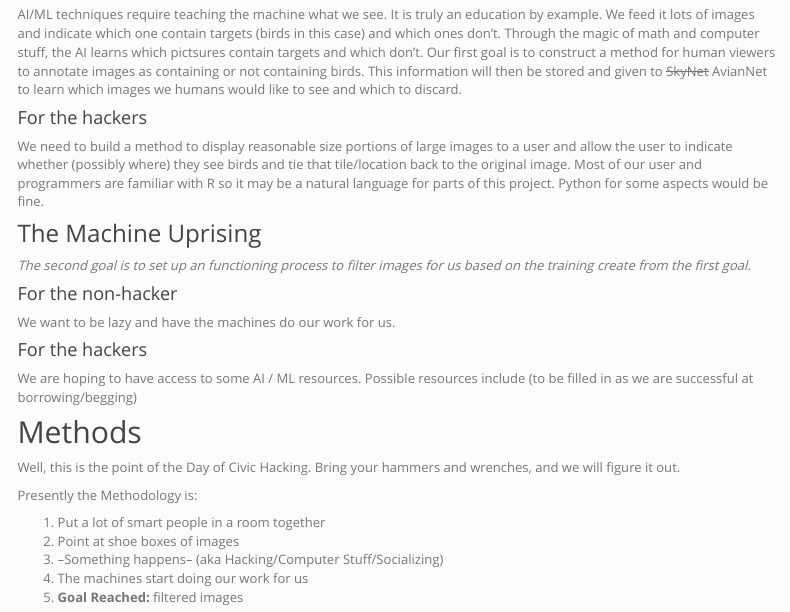
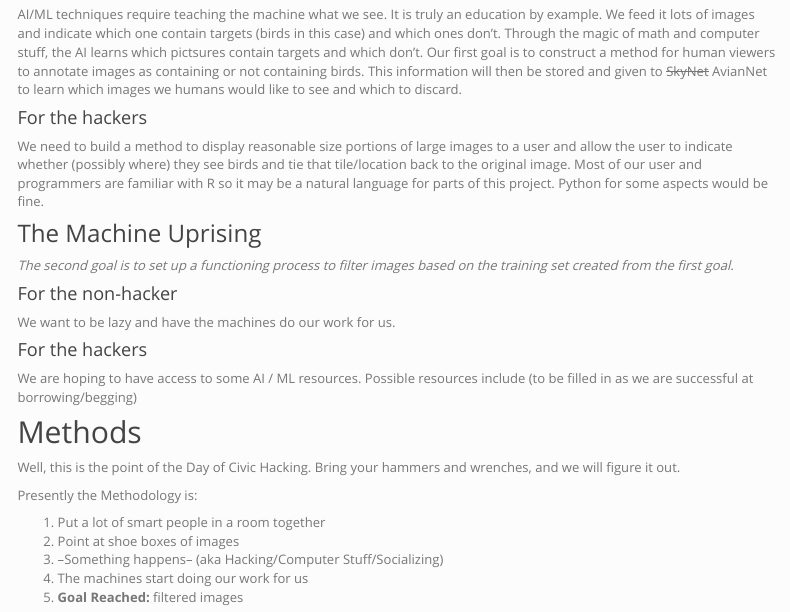
Before and after one commit to embuco/aviannet, an R Markdown document (docs/index.rmd): the page in a window 1100 px wide, from 1150 px down. Rendered offline with R 4.5, knitr and Pandoc, with nearby package versions; a font, style sheet, LaTeX package, included part or bibliography that could not be used is replaced or left out; menus at the side of the page are left out.

Commit message:
Update index.rmd
Typos correct in goal 2

```diff
--- a/docs/index.rmd
+++ b/docs/index.rmd
@@ -56,7 +56,7 @@ AI/ML techniques require teaching the machine what we see.  It is truly an educa
 We need to build a method to display reasonable size portions of large images to a user and allow the user to indicate whether (possibly where) they see birds and tie that tile/location back to the original image.  Most of our user and programmers are familiar with R so it may be a natural language for parts of this project.  Python for some aspects would be fine.
 
 ### The Machine Uprising
-_The second goal is to set up an functioning process to filter images for us based on the training create from the first goal._
+_The second goal is to set up a functioning process to filter images based on the training set created from the first goal._
 
 #### For the non-hacker
 We want to be lazy and have the machines do our work for us.
```
